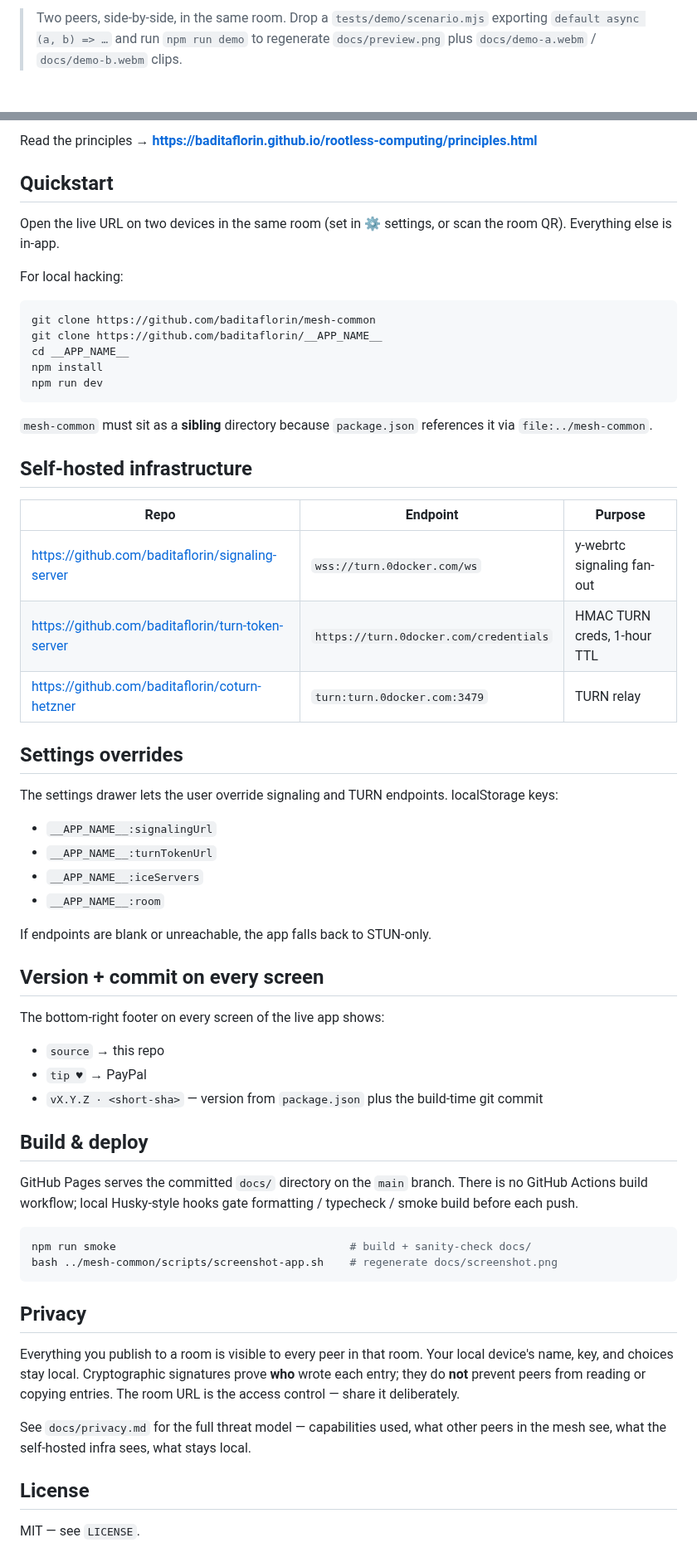
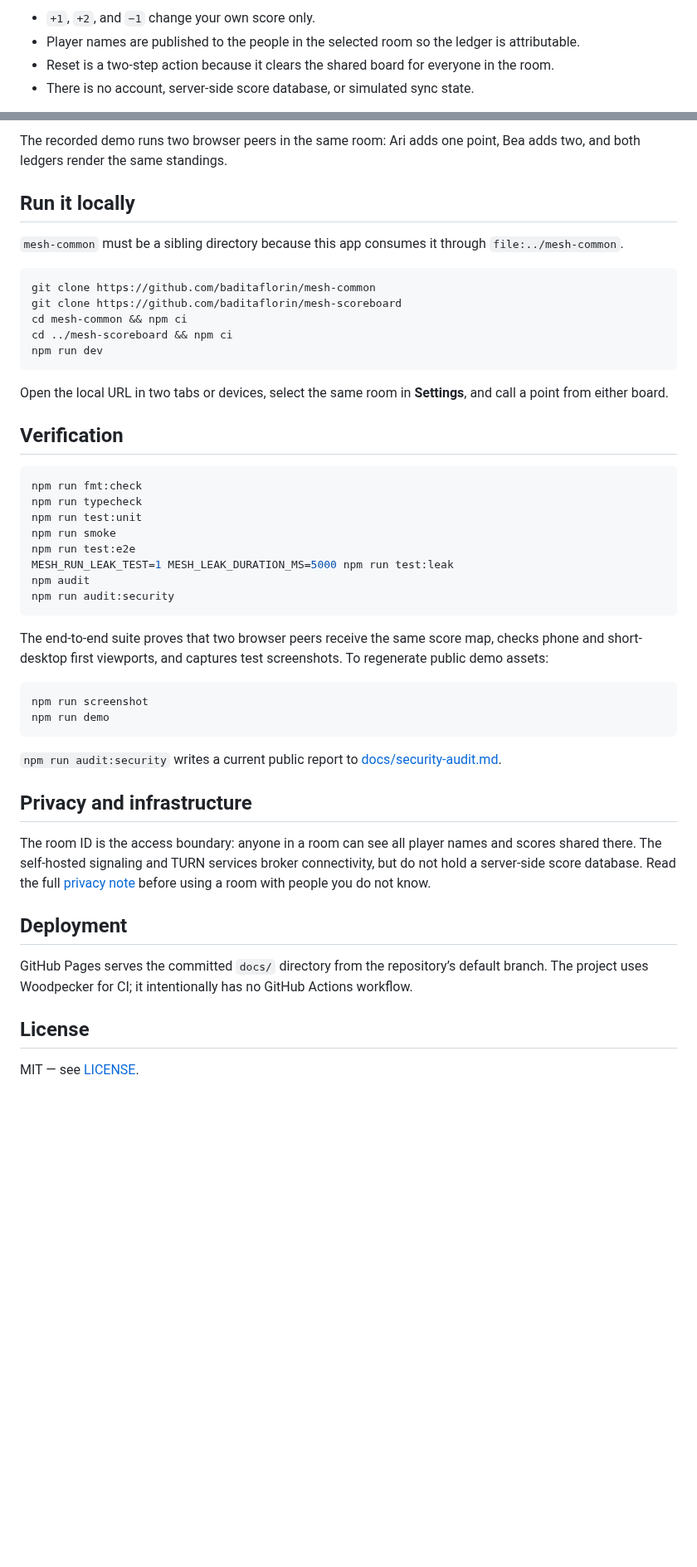
Before and after one commit to baditaflorin/mesh-scoreboard, a Markdown page: README.md, 2 parts joined by grey strips. Shown at 83% size. GitHub-like rendering; blank space fills up the shorter version.

Commit message:
feat: redesign shared scoreboard

````diff
--- a/README.md
+++ b/README.md
@@ -18,5 +17,6 @@
 
-> Two peers, side-by-side, in the same room. Drop a `tests/demo/scenario.mjs`
-> exporting `default async (a, b) => …` and run `npm run demo` to regenerate
-> `docs/preview.png` plus `docs/demo-a.webm` / `docs/demo-b.webm` clips.
+- `+1`, `+2`, and `−1` change your own score only.
+- Player names are published to the people in the selected room so the ledger is attributable.
+- Reset is a two-step action because it clears the shared board for everyone in the room.
+- There is no account, server-side score database, or simulated sync state.
 
@@ -28,67 +28,50 @@ A **rootless-computing** peer-to-peer browser app. No backend of its own beyond
 
-Read the principles → **https://baditaflorin.github.io/rootless-computing/principles.html**
+The recorded demo runs two browser peers in the same room: Ari adds one point, Bea adds two, and both ledgers render the same standings.
 
-## Quickstart
+## Run it locally
 
-Open the live URL on two devices in the same room (set in ⚙ settings, or scan the room QR). Everything else is in-app.
-
-For local hacking:
+`mesh-common` must be a sibling directory because this app consumes it through `file:../mesh-common`.
 
 ```bash
 git clone https://github.com/baditaflorin/mesh-common
-git clone https://github.com/baditaflorin/__APP_NAME__
-cd __APP_NAME__
-npm install
+git clone https://github.com/baditaflorin/mesh-scoreboard
+cd mesh-common && npm ci
+cd ../mesh-scoreboard && npm ci
 npm run dev
 ```
 
-`mesh-common` must sit as a **sibling** directory because `package.json` references it via `file:../mesh-common`.
+Open the local URL in two tabs or devices, select the same room in **Settings**, and call a point from either board.
 
-## Self-hosted infrastructure
-
-| Repo                                              | Endpoint                               | Purpose                     |
-| ------------------------------------------------- | -------------------------------------- | --------------------------- |
-| https://github.com/baditaflorin/signaling-server  | `wss://turn.0docker.com/ws`            | y-webrtc signaling fan-out  |
-| https://github.com/baditaflorin/turn-token-server | `https://turn.0docker.com/credentials` | HMAC TURN creds, 1-hour TTL |
-| https://github.com/baditaflorin/coturn-hetzner    | `turn:turn.0docker.com:3479`           | TURN relay                  |
-
-## Settings overrides
-
-The settings drawer lets the user override signaling and TURN endpoints. localStorage keys:
-
-- `__APP_NAME__:signalingUrl`
-- `__APP_NAME__:turnTokenUrl`
-- `__APP_NAME__:iceServers`
-- `__APP_NAME__:room`
-
-If endpoints are blank or unreachable, the app falls back to STUN-only.
-
-## Version + commit on every screen
-
-The bottom-right footer on every screen of the live app shows:
-
-- `source` → this repo
-- `tip ♥` → PayPal
-- `vX.Y.Z · <short-sha>` — version from `package.json` plus the build-time git commit
-
-## Build & deploy
-
-GitHub Pages serves the committed `docs/` directory on the `main` branch. There is no GitHub Actions build workflow; local Husky-style hooks gate formatting / typecheck / smoke build before each push.
+## Verification
 
 ```bash
-npm run smoke                                    # build + sanity-check docs/
-bash ../mesh-common/scripts/screenshot-app.sh    # regenerate docs/screenshot.png
+npm run fmt:check
+npm run typecheck
+npm run test:unit
+npm run smoke
+npm run test:e2e
+MESH_RUN_LEAK_TEST=1 MESH_LEAK_DURATION_MS=5000 npm run test:leak
+npm audit
+npm run audit:security
 ```
 
-## Privacy
+The end-to-end suite proves that two browser peers receive the same score map, checks phone and short-desktop first viewports, and captures test screenshots. To regenerate public demo assets:
 
-<!-- mesh:privacy-section:start -->
+```bash
+npm run screenshot
+npm run demo
+```
 
-Everything you publish to a room is visible to every peer in that room. Your local device's name, key, and choices stay local. Cryptographic signatures prove **who** wrote each entry; they do **not** prevent peers from reading or copying entries. The room URL is the access control — share it deliberately.
+`npm run audit:security` writes a current public report to [docs/security-audit.md](docs/security-audit.md).
 
-See `docs/privacy.md` for the full threat model — capabilities used, what other peers in the mesh see, what the self-hosted infra sees, what stays local.
-<!-- mesh:privacy-section:end -->
+## Privacy and infrastructure
+
+The room ID is the access boundary: anyone in a room can see all player names and scores shared there. The self-hosted signaling and TURN services broker connectivity, but do not hold a server-side score database. Read the full [privacy note](docs/privacy.md) before using a room with people you do not know.
+
+## Deployment
+
+GitHub Pages serves the committed `docs/` directory from the repository’s default branch. The project uses Woodpecker for CI; it intentionally has no GitHub Actions workflow.
 
 ## License
 
-MIT — see `LICENSE`.
+MIT — see [LICENSE](LICENSE).
````
Also changed, not shown: other parts of README.md (+12 -13 lines), docs/privacy.md (+6 -6 lines), docs/security-audit.md (added, +172 -0 lines), docs/screenshot.png (added), 16 other files.
